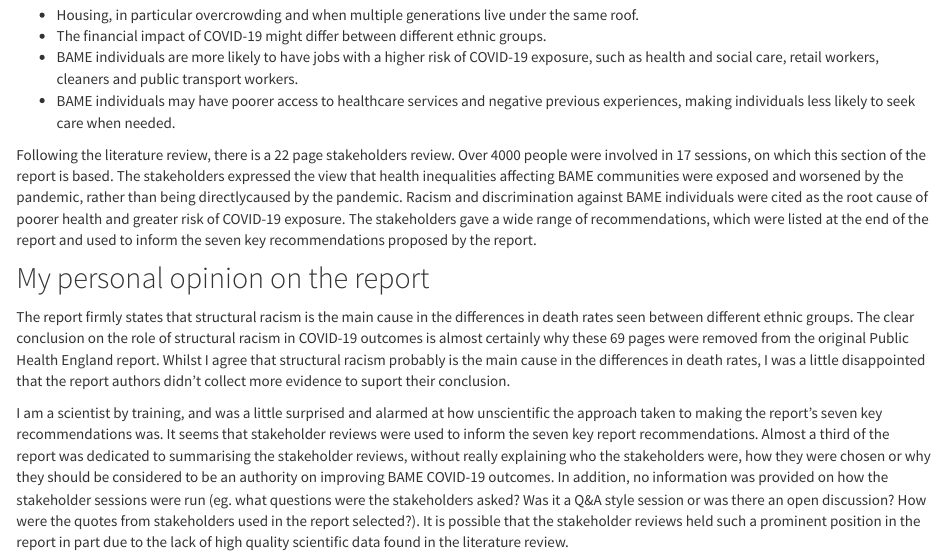
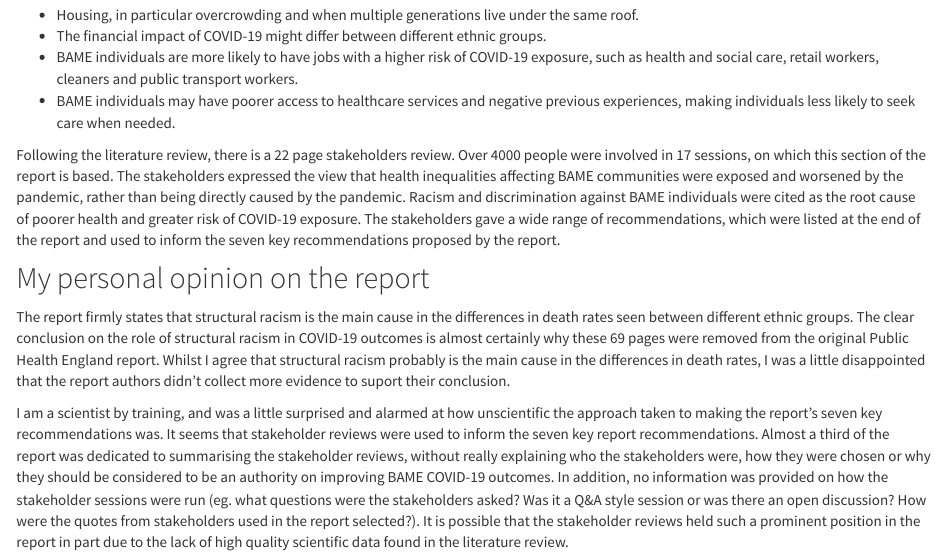
Before and after one commit to jenni-westoby/structual_inequality, an R Markdown document (PHE_report.Rmd): the page in a window 1100 px wide, from 1310 px down. Rendered offline with R 4.5, knitr and Pandoc, with nearby package versions.

Commit message:
fix typo

```diff
--- a/PHE_report.Rmd
+++ b/PHE_report.Rmd
@@ -47,7 +47,7 @@ The authors begin this section by noting that socioeconomic circumstances have a
 * BAME individuals are more likely to have jobs with a higher risk of COVID-19 exposure, such as health and social care, retail workers, cleaners and public transport workers.
 * BAME individuals may have poorer access to healthcare services and negative previous experiences, making individuals less likely to seek care when needed.
 
-Following the literature review, there is a 22 page stakeholders review. Over 4000 people were involved in 17 sessions, on which this section of the report is based. The stakeholders expressed the view that health inequalities affecting BAME communities were exposed and worsened by the pandemic, rather than being directlycaused by the pandemic. Racism and discrimination against BAME individuals were cited as the root cause of poorer health and greater risk of COVID-19 exposure. The stakeholders gave a wide range of recommendations, which were listed at the end of the report and used to inform the seven key recommendations proposed by the report.
+Following the literature review, there is a 22 page stakeholders review. Over 4000 people were involved in 17 sessions, on which this section of the report is based. The stakeholders expressed the view that health inequalities affecting BAME communities were exposed and worsened by the pandemic, rather than being directly caused by the pandemic. Racism and discrimination against BAME individuals were cited as the root cause of poorer health and greater risk of COVID-19 exposure. The stakeholders gave a wide range of recommendations, which were listed at the end of the report and used to inform the seven key recommendations proposed by the report.
 
 ## My personal opinion on the report
 The report firmly states that structural racism is the main cause in the differences in death rates seen between different ethnic groups. The clear conclusion on the role of structural racism in COVID-19 outcomes is almost certainly why these 69 pages were removed from the original Public Health England report. Whilst I agree that structural racism probably is the main cause in the differences in death rates, I was a little disappointed that the report authors didn't collect more evidence to suport their conclusion.
```
Also changed, not shown: 1 other file.
